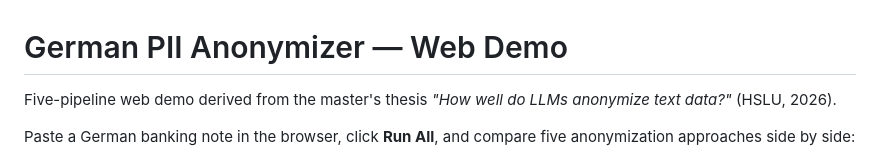
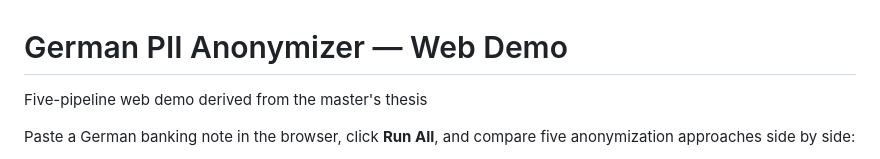
Before and after one commit to ankudat/thesis, a Markdown page: demo/README.md, the part around the change. Drawn GitHub-style.

Commit message:
Update demo

```diff
--- a/demo/README.md
+++ b/demo/README.md
@@ -1,7 +1,6 @@
 # German PII Anonymizer — Web Demo
 
 Five-pipeline web demo derived from the master's thesis
-*"How well do LLMs anonymize text data?"* (HSLU, 2026).
 
 Paste a German banking note in the browser, click **Run All**, and compare
 five anonymization approaches side by side:
```
